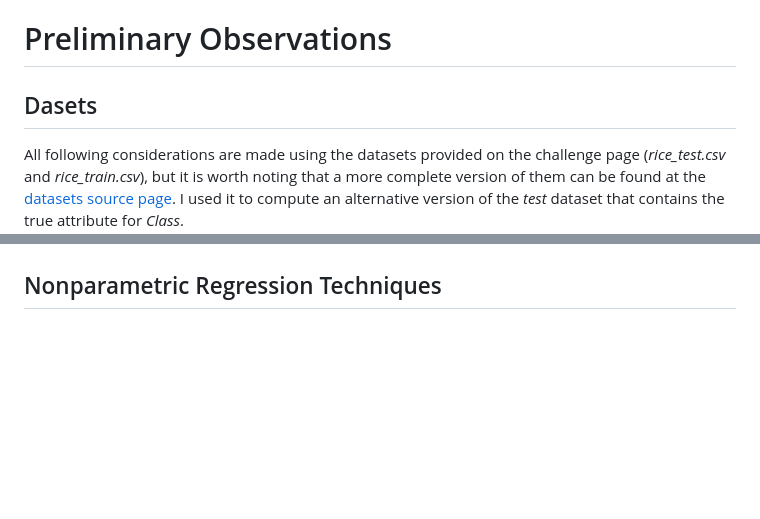
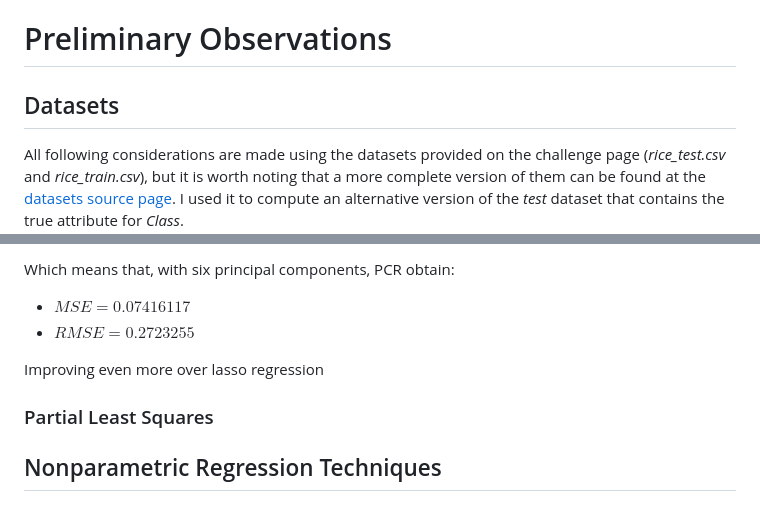
Before and after one commit to mhetacc/DataMiningChallenges, a Markdown page: RiceChallenge/Rice_report.md, 2 parts joined by grey strips. GitHub-like rendering; blank space fills up the shorter version.

Commit message:
rice.r pcr

```diff
--- a/RiceChallenge/Rice_report.md
+++ b/RiceChallenge/Rice_report.md
@@ -1,6 +1,6 @@
 # Preliminary Observations
 
-## Dasets
+## Datasets
 
 All following considerations are made using the datasets provided on the challenge page (*rice_test.csv* and *rice_train.csv*), but it is worth noting that a more complete version of them can be found at the [datasets source page](https://www.muratkoklu.com/datasets/). I used it to compute an alternative version of the *test* dataset that contains the true attribute for *Class*.
 
@@ -188 +221,9 @@ We can see an effective shrinkage of most coefficients torwards zero, with the e
+Which means that, with six principal components, PCR obtain:
+- $MSE = 0.07416117$
+- $RMSE = 0.2723255$
+
+Improving even more over lasso regression
+
+### Partial Least Squares
+
 ## Nonparametric Regression Techniques
```
Also changed, not shown: other parts of RiceChallenge/Rice_report.md (+38 -5 lines), RiceChallenge/lassoplot.png (added), RiceChallenge/validationplot_pcr.png (added), 1 other file.
